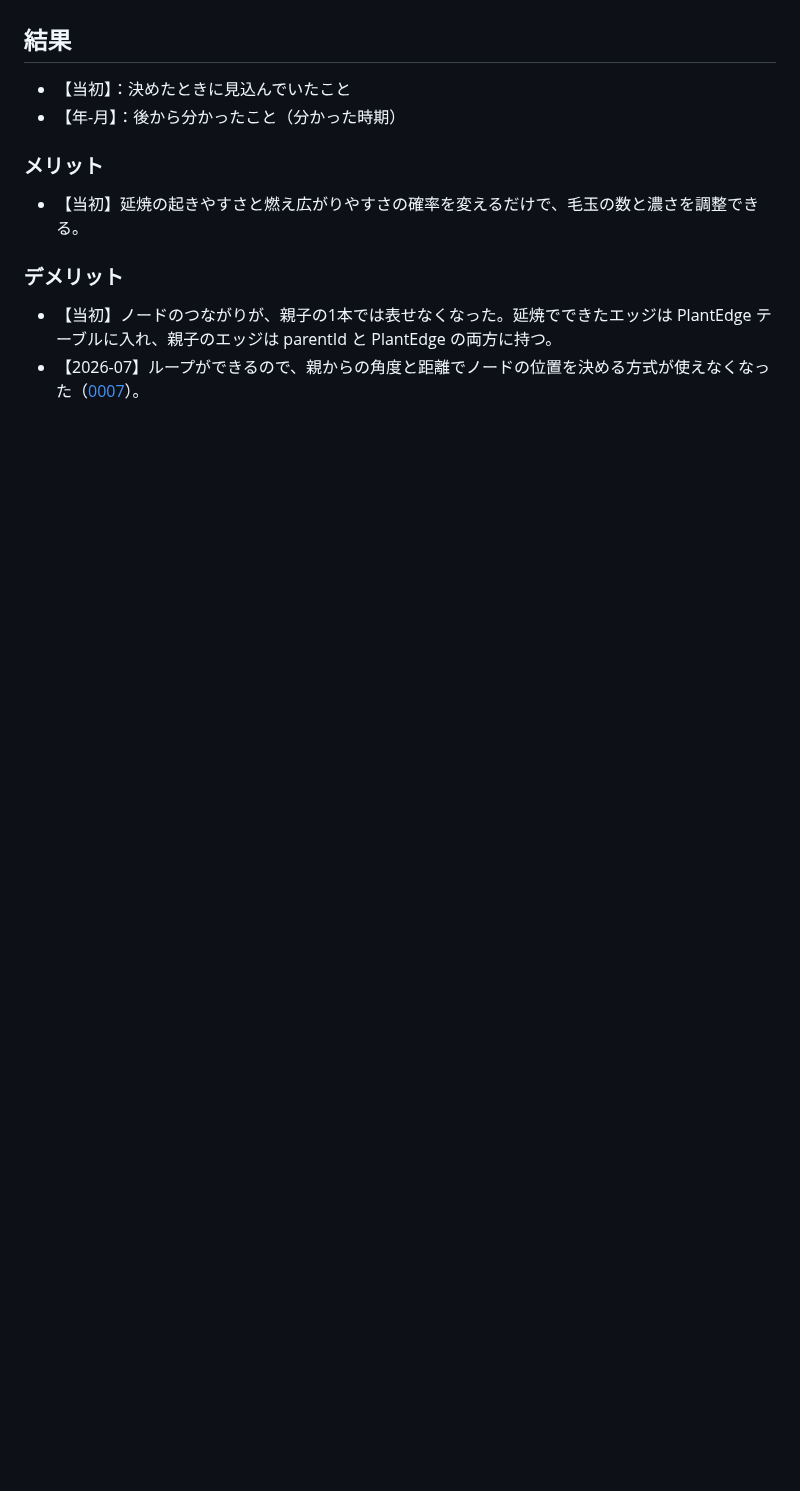
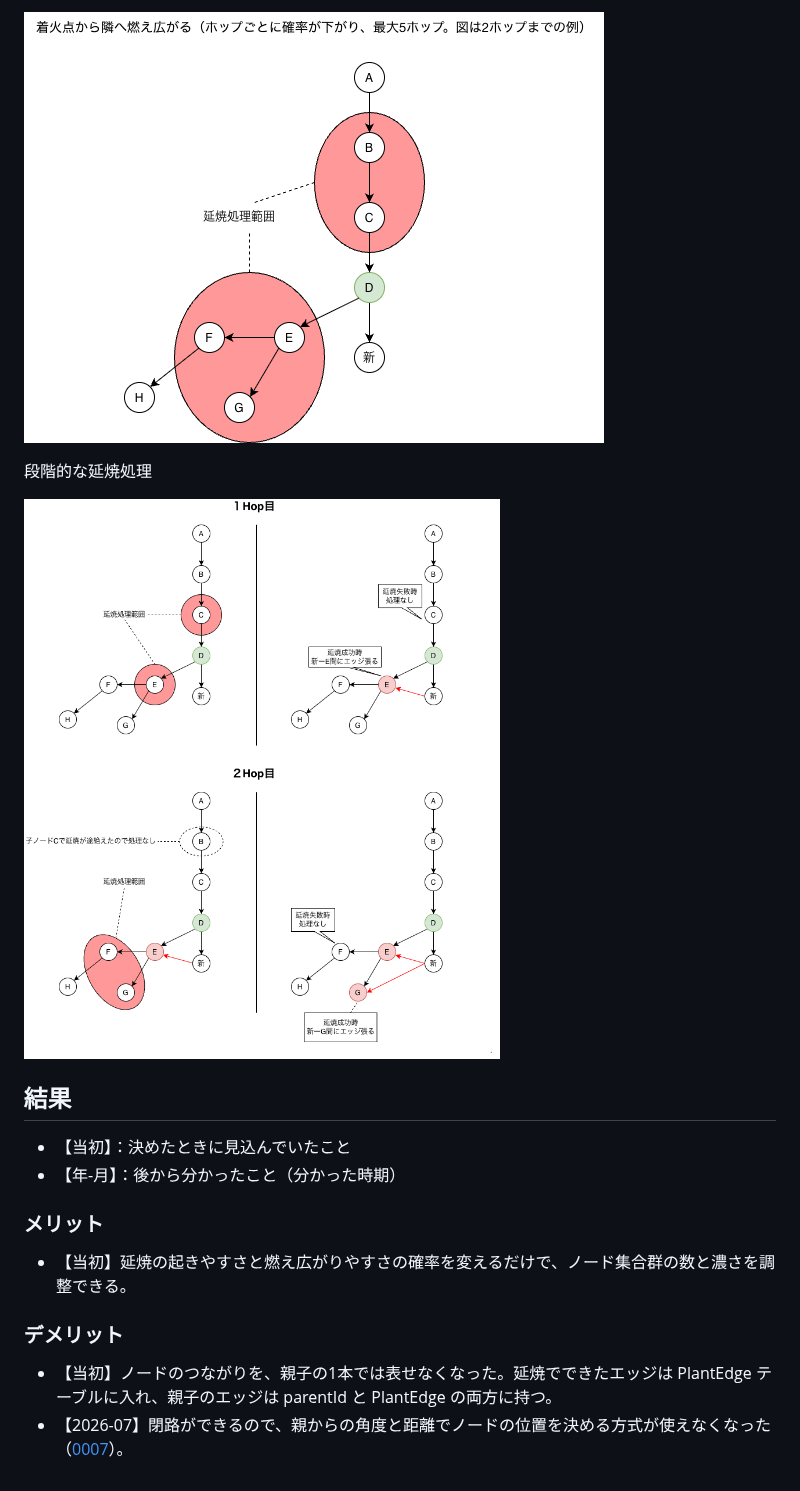
Before and after one commit to Nima-Codeing/algarden, a Markdown page: docs/adr/0004-forest-fire.md, the part around one of its changes. Drawn GitHub-style; pictures changed too: docs/images/burn-concept.drawio.png (added), docs/images/burn-step.drawio.png (added); blank space fills up the shorter version.

```diff
--- a/docs/adr/0004-forest-fire.md
+++ b/docs/adr/0004-forest-fire.md
@@ -23,3 +63,8 @@
+![burn-concept](../images/burn-concept.drawio.png)
+
+段階的な延焼処理
+
+![burn-step](../images/burn-step.drawio.png)
 
 ## 結果
 
@@ -28,9 +73,9 @@
 
 ### メリット
 
-- 【当初】延焼の起きやすさと燃え広がりやすさの確率を変えるだけで、毛玉の数と濃さを調整できる。
+- 【当初】延焼の起きやすさと燃え広がりやすさの確率を変えるだけで、ノード集合群の数と濃さを調整できる。
 
 ### デメリット
 
-- 【当初】ノードのつながりが、親子の1本では表せなくなった。延焼でできたエッジは PlantEdge テーブルに入れ、親子のエッジは parentId と PlantEdge の両方に持つ。
-- 【2026-07】ループができるので、親からの角度と距離でノードの位置を決める方式が使えなくなった（[0007](0007-d3-force-coordinates.md)）。
+- 【当初】ノードのつながりを、親子の1本では表せなくなった。延焼でできたエッジは PlantEdge テーブルに入れ、親子のエッジは parentId と PlantEdge の両方に持つ。
+- 【2026-07】閉路ができるので、親からの角度と距離でノードの位置を決める方式が使えなくなった（[0007](0007-d3-force-coordinates.md)）。
```
Also changed, not shown: other parts of docs/adr/0004-forest-fire.md (+46 -6 lines), 1 other file.
